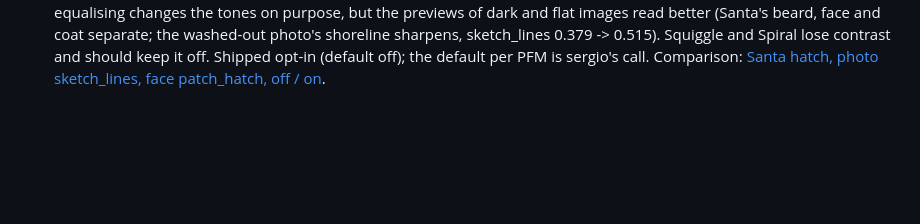
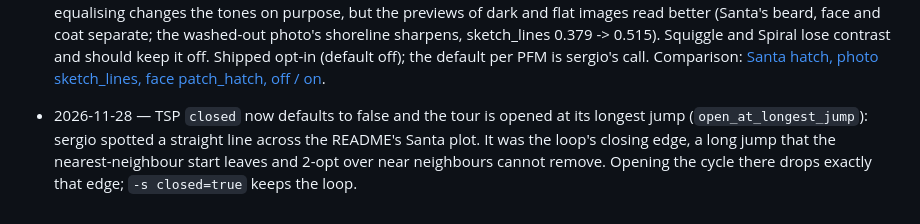
Before and after one commit to sermelo/penpath, a Markdown page: docs/DECISIONS.md, the part around the change. GitHub-like rendering; blank space fills up the shorter version.

```diff
--- a/docs/DECISIONS.md
+++ b/docs/DECISIONS.md
@@ -180,3 +180,5 @@
 - 2026-11-28 — LUC-179 part 2 (shared resolution): `penpath.core.resolve` owns pen, paper, palette, PFM and margin resolution plus `build_project`, so the CLI and the future API share one implementation and one set of error messages. Config-owned presets and defaults are passed in by the caller (`default_pen`, `pen_presets`, and the paper equivalents); config loading and project YAML overrides stay CLI policy. `ResolutionError` carries a message and optional `param_hint`, which the CLI turns into the same Click errors as before. `build_project` reproduces `convert`'s defaults: grayscale when no filters are given, background and key layer on with a palette and off with one pen, and auto-equalize on. No flag, default or drawn output changed.
 
 - 2026-11-28 — Equalised tone levels (`--equalize-levels`, `image.equalize_levels`, sergio's request: "depending on the algorithm, split the pixels into a specific number of levels of darkness"). Each PFM reports the darkness values where it changes tone step (`penpath.core.drawing.tone_targets.pfm_tone_targets`: Hatch bands, Patch Hatch layer thresholds from pen width and spacing, Engraving one step per stroke, Contour its trace levels, 8 even steps for continuous PFMs); just before drawing each pen's image is remapped piecewise-linearly so its inked-pixel quantiles land on those targets (`penpath.core.image.tone_levels`). Measured on face, photo and Santa for all 10 PFMs (A5, 0.3 mm pen): SSIM to the original drops on average for 6 of 10 (most on the dark Santa, for example hatch:crosshatch 0.480 -> 0.354) because equalising changes the tones on purpose, but the previews of dark and flat images read better (Santa's beard, face and coat separate; the washed-out photo's shoreline sharpens, sketch_lines 0.379 -> 0.515). Squiggle and Spiral lose contrast and should keep it off. Shipped opt-in (default off); the default per PFM is sergio's call. Comparison: [Santa hatch, photo sketch_lines, face patch_hatch, off / on](images/equalize-levels/off_on_compare.png).
+
+- 2026-11-28 — TSP `closed` now defaults to false and the tour is opened at its longest jump (`open_at_longest_jump`): sergio spotted a straight line across the README's Santa plot. It was the loop's closing edge, a long jump that the nearest-neighbour start leaves and 2-opt over near neighbours cannot remove. Opening the cycle there drops exactly that edge; `-s closed=true` keeps the loop.
```
Also changed, not shown: README.md (+1 -1 lines), docs/CLI.md (+2 -2 lines), docs/images/tsp/face_tsp.png, docs/images/tsp/photo_tsp.png, docs/images/tsp/tsp_gcode.png, docs/images/tsp/tsp_plot.png, 2 other files.
